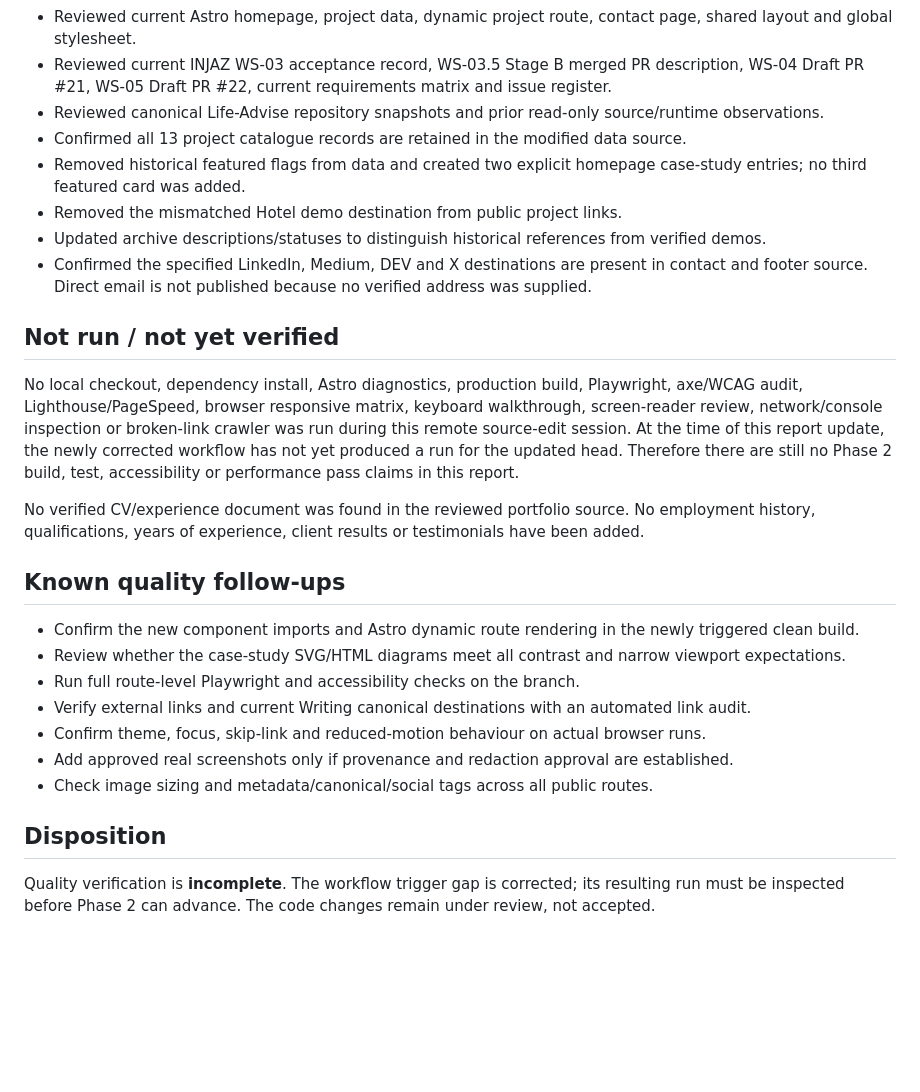
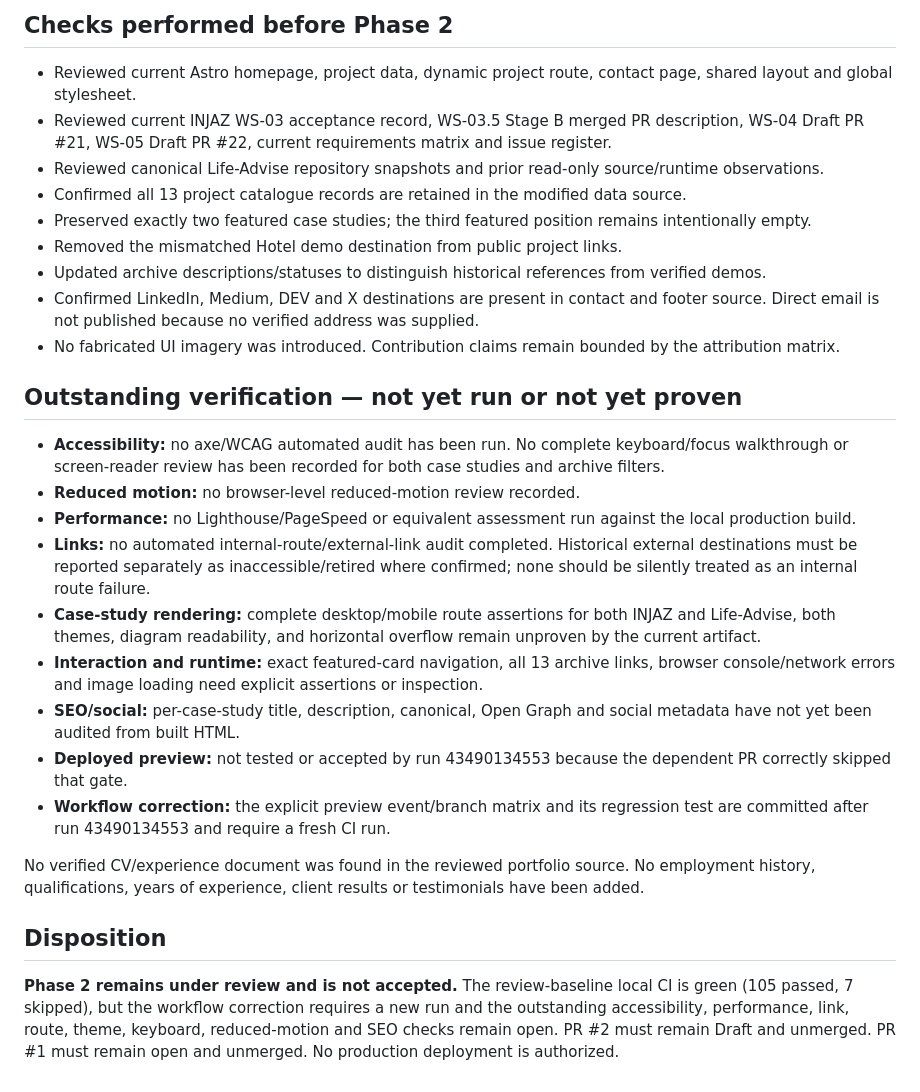
Before and after one commit to osama865/portfolio-react, a Markdown page: astro/docs/PHASE-2-QUALITY-REPORT.md, the part around one of its changes. Rendered like a GitHub page; blank space fills up the shorter version.

```diff
--- a/astro/docs/PHASE-2-QUALITY-REPORT.md
+++ b/astro/docs/PHASE-2-QUALITY-REPORT.md
@@ -13,28 +56,29 @@
+## Checks performed before Phase 2
+
 - Reviewed current Astro homepage, project data, dynamic project route, contact page, shared layout and global stylesheet.
 - Reviewed current INJAZ WS-03 acceptance record, WS-03.5 Stage B merged PR description, WS-04 Draft PR #21, WS-05 Draft PR #22, current requirements matrix and issue register.
 - Reviewed canonical Life-Advise repository snapshots and prior read-only source/runtime observations.
 - Confirmed all 13 project catalogue records are retained in the modified data source.
-- Removed historical featured flags from data and created two explicit homepage case-study entries; no third featured card was added.
+- Preserved exactly two featured case studies; the third featured position remains intentionally empty.
 - Removed the mismatched Hotel demo destination from public project links.
 - Updated archive descriptions/statuses to distinguish historical references from verified demos.
-- Confirmed the specified LinkedIn, Medium, DEV and X destinations are present in contact and footer source. Direct email is not published because no verified address was supplied.
+- Confirmed LinkedIn, Medium, DEV and X destinations are present in contact and footer source. Direct email is not published because no verified address was supplied.
+- No fabricated UI imagery was introduced. Contribution claims remain bounded by the attribution matrix.
 
-## Not run / not yet verified
+## Outstanding verification — not yet run or not yet proven
 
-No local checkout, dependency install, Astro diagnostics, production build, Playwright, axe/WCAG audit, Lighthouse/PageSpeed, browser responsive matrix, keyboard walkthrough, screen-reader review, network/console inspection or broken-link crawler was run during this remote source-edit session. At the time of this report update, the newly corrected workflow has not yet produced a run for the updated head. Therefore there are still no Phase 2 build, test, accessibility or performance pass claims in this report.
+- **Accessibility:** no axe/WCAG automated audit has been run. No complete keyboard/focus walkthrough or screen-reader review has been recorded for both case studies and archive filters.
+- **Reduced motion:** no browser-level reduced-motion review recorded.
+- **Performance:** no Lighthouse/PageSpeed or equivalent assessment run against the local production build.
+- **Links:** no automated internal-route/external-link audit completed. Historical external destinations must be reported separately as inaccessible/retired where confirmed; none should be silently treated as an internal route failure.
+- **Case-study rendering:** complete desktop/mobile route assertions for both INJAZ and Life-Advise, both themes, diagram readability, and horizontal overflow remain unproven by the current artifact.
+- **Interaction and runtime:** exact featured-card navigation, all 13 archive links, browser console/network errors and image loading need explicit assertions or inspection.
+- **SEO/social:** per-case-study title, description, canonical, Open Graph and social metadata have not yet been audited from built HTML.
+- **Deployed preview:** not tested or accepted by run 43490134553 because the dependent PR correctly skipped that gate.
+- **Workflow correction:** the explicit preview event/branch matrix and its regression test are committed after run 43490134553 and require a fresh CI run.
 
 No verified CV/experience document was found in the reviewed portfolio source. No employment history, qualifications, years of experience, client results or testimonials have been added.
 
-## Known quality follow-ups
-
-- Confirm the new component imports and Astro dynamic route rendering in the newly triggered clean build.
-- Review whether the case-study SVG/HTML diagrams meet all contrast and narrow viewport expectations.
-- Run full route-level Playwright and accessibility checks on the branch.
-- Verify external links and current Writing canonical destinations with an automated link audit.
-- Confirm theme, focus, skip-link and reduced-motion behaviour on actual browser runs.
-- Add approved real screenshots only if provenance and redaction approval are established.
-- Check image sizing and metadata/canonical/social tags across all public routes.
-
 ## Disposition
 
-Quality verification is **incomplete**. The workflow trigger gap is corrected; its resulting run must be inspected before Phase 2 can advance. The code changes remain under review, not accepted.
+**Phase 2 remains under review and is not accepted.** The review-baseline local CI is green (105 passed, 7 skipped), but the workflow correction requires a new run and the outstanding accessibility, performance, link, route, theme, keyboard, reduced-motion and SEO checks remain open. PR #2 must remain Draft and unmerged. PR #1 must remain open and unmerged. No production deployment is authorized.
```
Also changed, not shown: other parts of astro/docs/PHASE-2-QUALITY-REPORT.md (+48 -5 lines).
